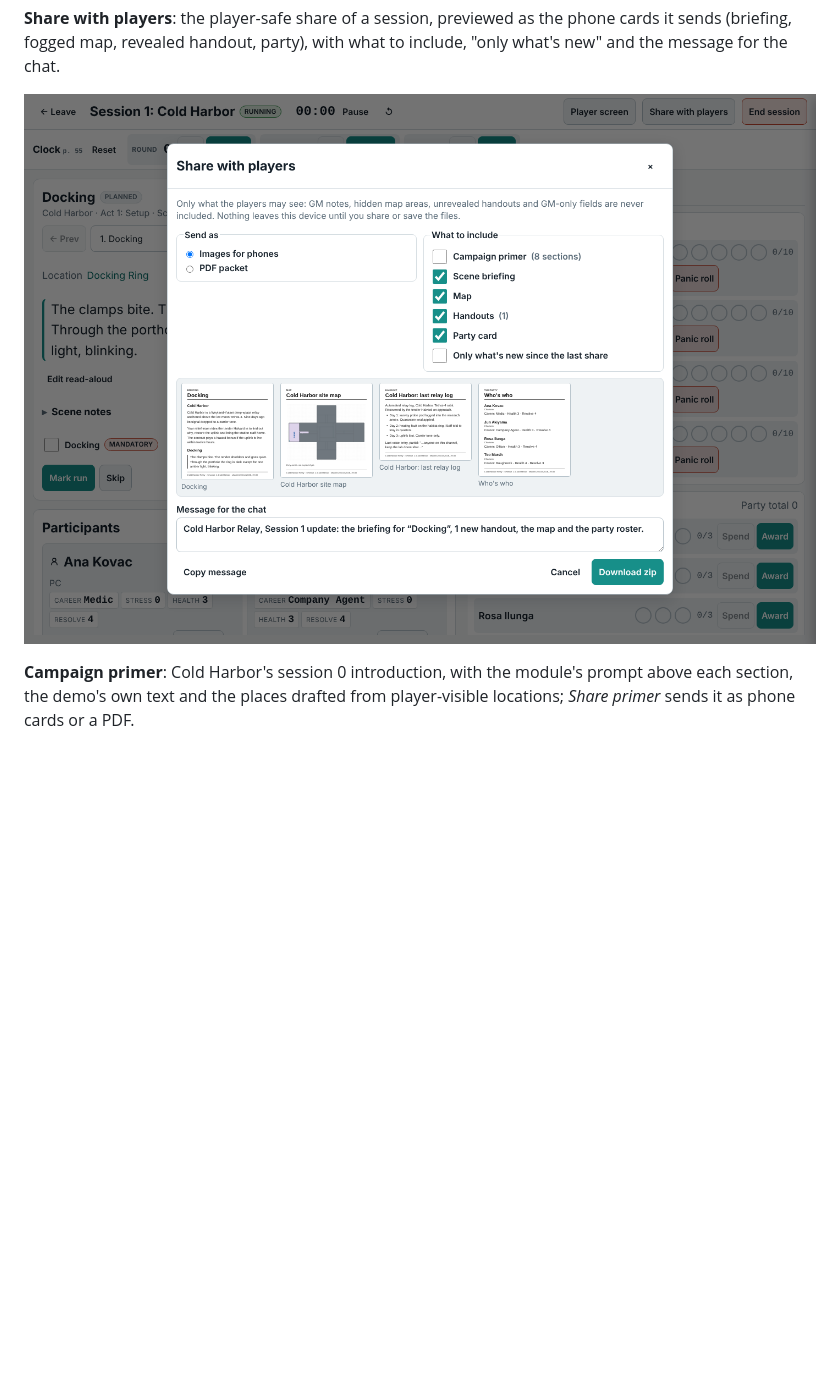
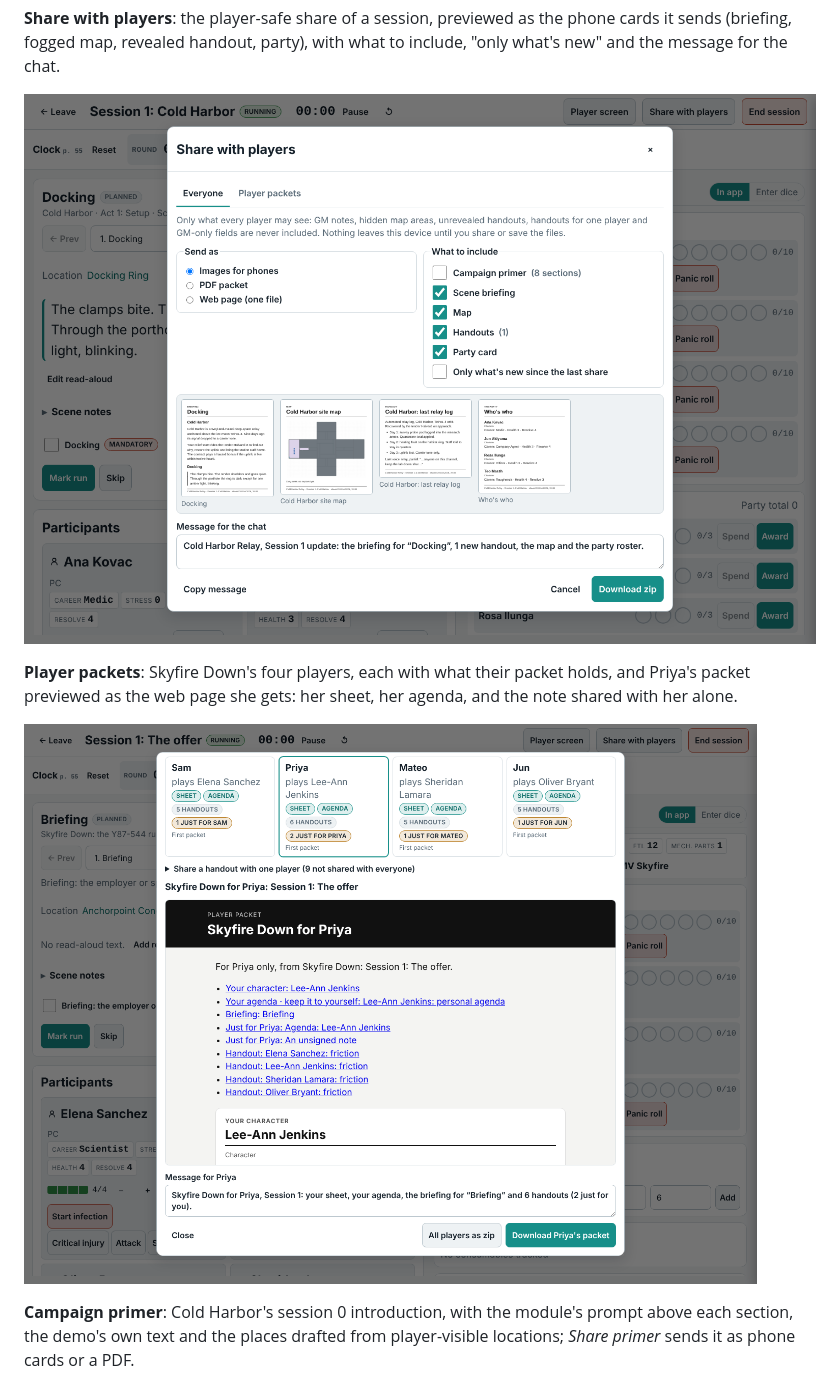
Before and after one commit to sputhuffup-debug/dungeon-helper, a Markdown page: docs/features/app.md, the part around one of its changes. Rendered like a GitHub page; pictures changed too: docs/screenshots/player-packets.png (added), docs/screenshots/share-players.png; blank space fills up the shorter version.

```diff
--- a/docs/features/app.md
+++ b/docs/features/app.md
@@ -64,6 +65,10 @@ The shots use the demo campaigns (load them from the campaign list); most show t
 
 ![Share with players](../screenshots/share-players.png)
 
+**Player packets**: Skyfire Down's four players, each with what their packet holds, and Priya's packet previewed as the web page she gets: her sheet, her agenda, and the note shared with her alone.
+
+![Player packets](../screenshots/player-packets.png)
+
 **Campaign primer**: Cold Harbor's session 0 introduction, with the module's prompt above each section, the demo's own text and the places drafted from player-visible locations; *Share primer* sends it as phone cards or a PDF.
 
 ![Campaign primer](../screenshots/primer.png)
```
Also changed, not shown: other parts of docs/features/app.md (+2 -1 lines), README.md (+1 -1 lines), docs/features/alien.md (+2 -1 lines), 4 other files.
